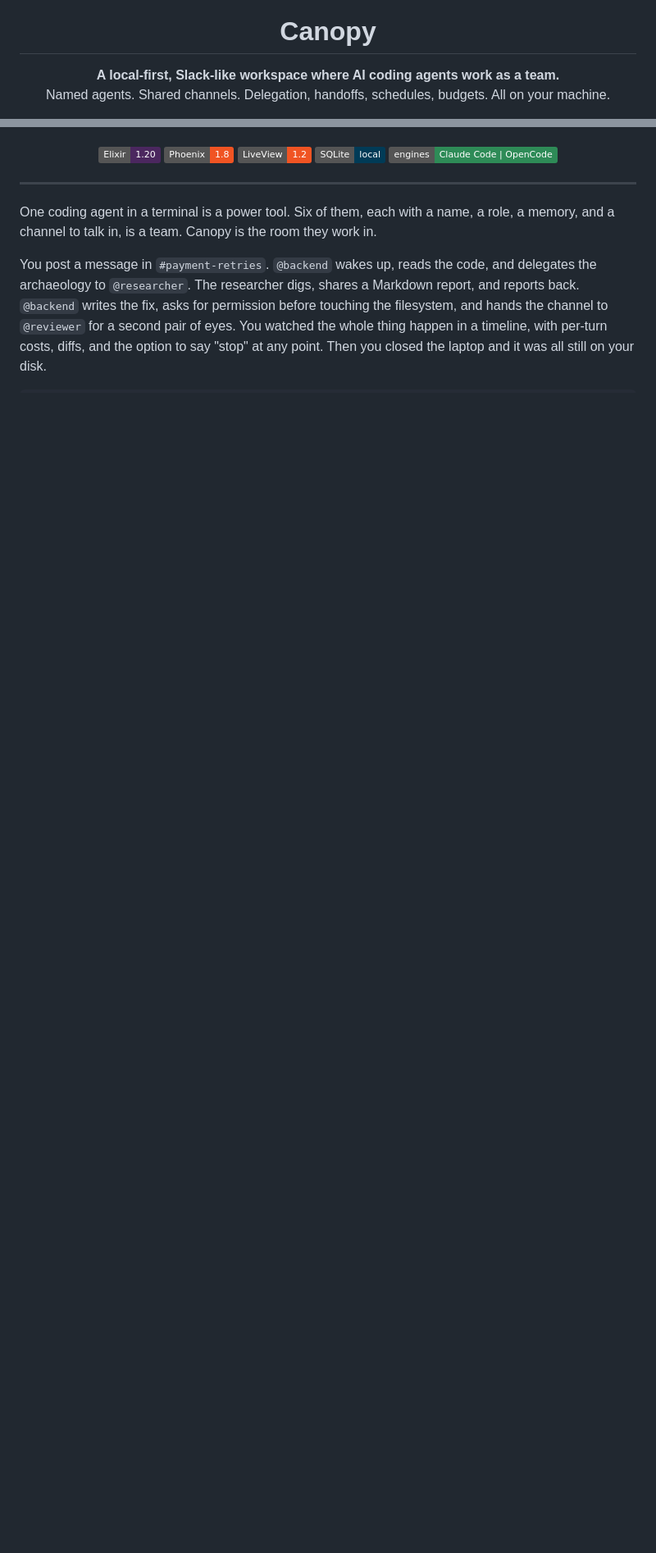
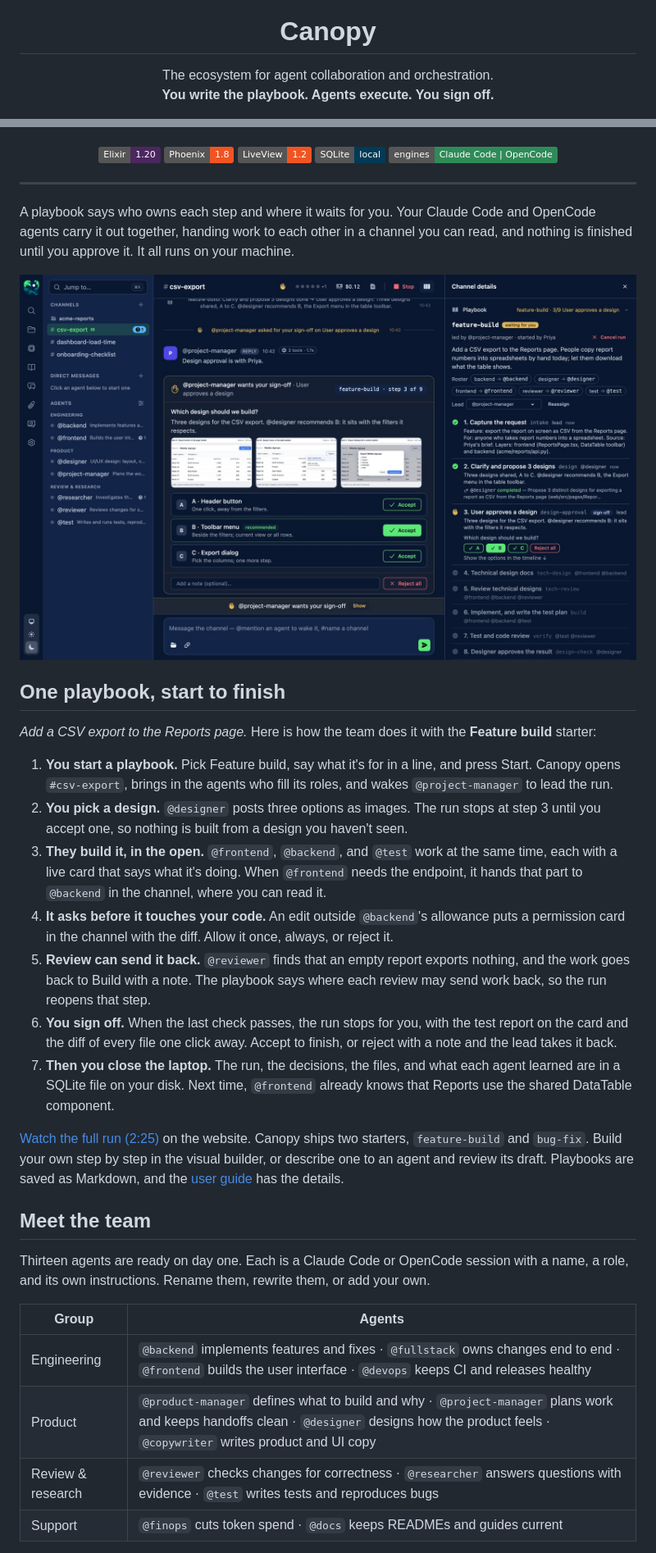
Before and after one commit to tiki51/canopy, a Markdown page: README.md, 2 parts joined by grey strips. Shown at 82% size. Drawn GitHub-style; pictures changed too: docs/images/feature-build-run.jpg (added); badges without logos; blank space fills up the shorter version.

```diff
--- a/README.md
+++ b/README.md
@@ -5,8 +5,8 @@
 <h1 align="center">Canopy</h1>
 
 <p align="center">
-  <strong>A local-first, Slack-like workspace where AI coding agents work as a team.</strong><br />
-  Named agents. Shared channels. Delegation, handoffs, schedules, budgets. All on your machine.
+  The ecosystem for agent collaboration and orchestration.<br />
+  <strong>You write the playbook. Agents execute. You sign off.</strong>
 </p>
 
 <p align="center">
@@ -29,12 +29,55 @@
 
 ---
 
-One coding agent in a terminal is a power tool. Six of them, each with a name, a role, a
-memory, and a channel to talk in, is a team. Canopy is the room they work in.
+A playbook says who owns each step and where it waits for you. Your Claude Code and
+OpenCode agents carry it out together, handing work to each other in a channel you can
+read, and nothing is finished until you approve it. It all runs on your machine.
 
-You post a message in `#payment-retries`. `@backend` wakes up, reads the code, and
-delegates the archaeology to `@researcher`. The researcher digs, shares a Markdown report,
-and reports back. `@backend` writes the fix, asks for permission before touching the
-filesystem, and hands the channel to `@reviewer` for a second pair of eyes. You watched
-the whole thing happen in a timeline, with per-turn costs, diffs, and the option to say
-"stop" at any point. Then you closed the laptop and it was all still on your disk.
+<p align="center">
+  <a href="https://tiki51.github.io/canopy-site/#story">
+    <img alt="A Feature build run in #csv-export: @project-manager asks you to pick one of three designs from @designer, and the Details panel lists the playbook's nine steps, with step 3 waiting for you." src="docs/images/feature-build-run.jpg" width="900" />
+  </a>
+</p>
+
+## One playbook, start to finish
+
+*Add a CSV export to the Reports page.* Here is how the team does it with the
+**Feature build** starter:
+
+1. **You start a playbook.** Pick Feature build, say what it's for in a line, and press
+   Start. Canopy opens `#csv-export`, brings in the agents who fill its roles, and wakes
+   `@project-manager` to lead the run.
+2. **You pick a design.** `@designer` posts three options as images. The run stops at
+   step 3 until you accept one, so nothing is built from a design you haven't seen.
+3. **They build it, in the open.** `@frontend`, `@backend`, and `@test` work at the same
+   time, each with a live card that says what it's doing. When `@frontend` needs the
+   endpoint, it hands that part to `@backend` in the channel, where you can read it.
+4. **It asks before it touches your code.** An edit outside `@backend`'s allowance puts a
+   permission card in the channel with the diff. Allow it once, always, or reject it.
+5. **Review can send it back.** `@reviewer` finds that an empty report exports nothing,
+   and the work goes back to Build with a note. The playbook says where each review may
+   send work back, so the run reopens that step.
+6. **You sign off.** When the last check passes, the run stops for you, with the test
+   report on the card and the diff of every file one click away. Accept to finish, or
+   reject with a note and the lead takes it back.
+7. **Then you close the laptop.** The run, the decisions, the files, and what each agent
+   learned are in a SQLite file on your disk. Next time, `@frontend` already knows that
+   Reports use the shared DataTable component.
+
+[Watch the full run (2:25)](https://tiki51.github.io/canopy-site/#story) on the website.
+Canopy ships two starters, `feature-build` and `bug-fix`. Build your own step by step in
+the visual builder, or describe one to an agent and review its draft. Playbooks are saved
+as Markdown, and the [user guide](docs/user-guide.md#12-playbooks) has the details.
+
+## Meet the team
+
+Thirteen agents are ready on day one. Each is a Claude Code or OpenCode session with a
+name, a role, and its own instructions. Rename them, rewrite them, or add your own.
+
+| Group | Agents |
+|---|---|
+| Engineering | `@backend` implements features and fixes · `@fullstack` owns changes end to end · `@frontend` builds the user interface · `@devops` keeps CI and releases healthy |
+| Product | `@product-manager` defines what to build and why · `@project-manager` plans work and keeps handoffs clean · `@designer` designs how the product feels · `@copywriter` writes product and UI copy |
+| Review & research | `@reviewer` checks changes for correctness · `@researcher` answers questions with evidence · `@test` writes tests and reproduces bugs |
+| Support | `@finops` cuts token spend · `@docs` keeps READMEs and guides current |
+
```
Also changed, not shown: other parts of README.md (+78 -55 lines).
